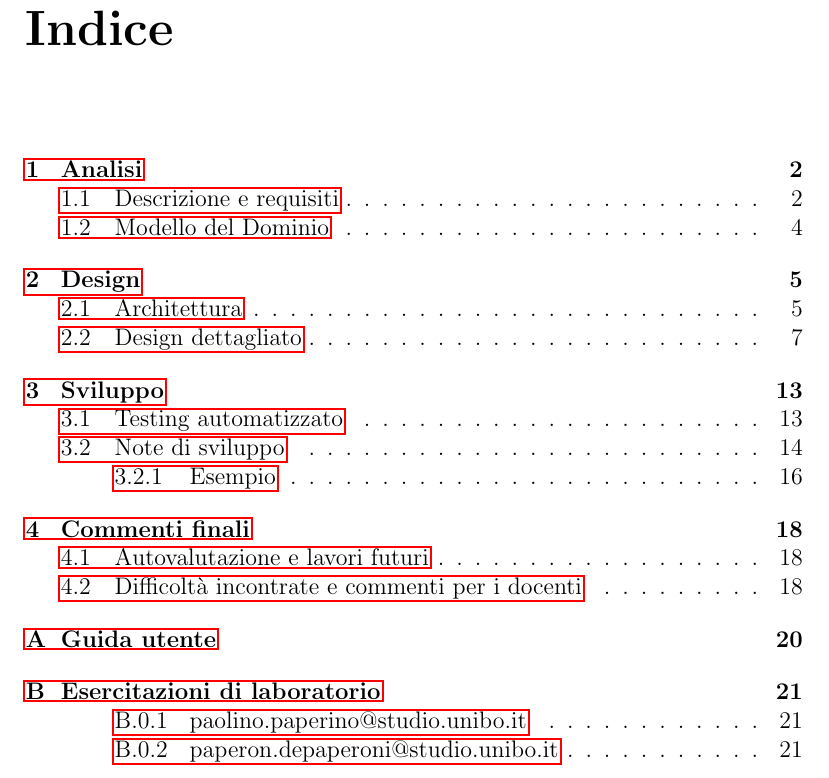
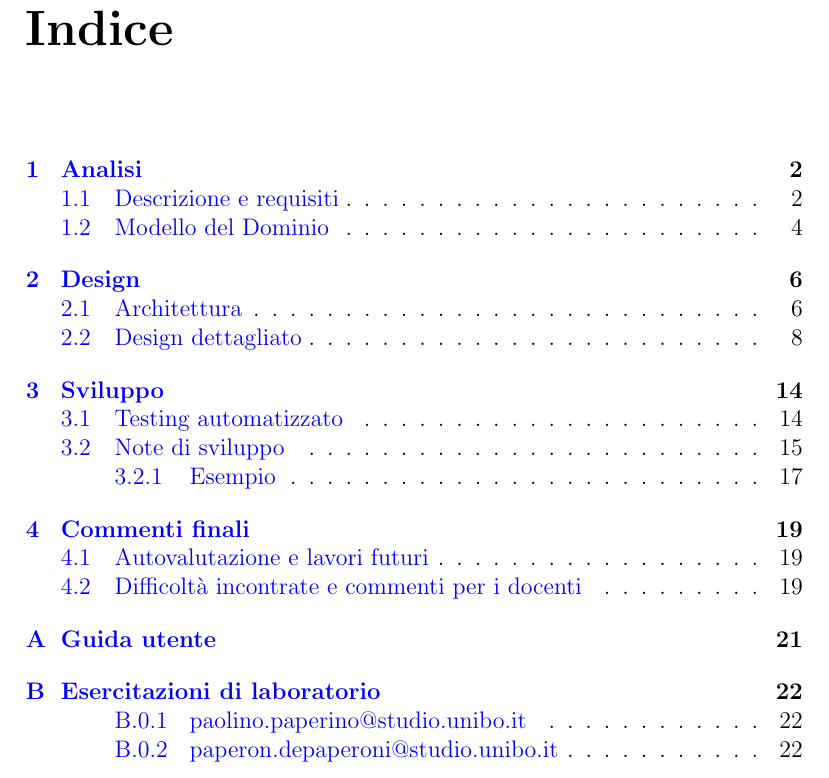
Before and after one commit to MoseBarbieri2/Relation-Crab-Inv, a LaTeX document (Relazione-Crab-Inv.tex): part of page 2 of 24 before the commit and part of page 2 of 25 after it, cut so that both start at the same text. Compiled offline with pdfLaTeX.

Commit message:
feat: added hypersetup to have cute links instead of ugly rectangles and also rendered the model image

```diff
--- a/Relazione-Crab-Inv.tex
+++ b/Relazione-Crab-Inv.tex
@@ -7,6 +7,14 @@
 \usepackage{float}
 \usepackage{xcolor}
 \usepackage{hyperref}
+\hypersetup{
+    colorlinks=true,
+    linkcolor=blue,
+    filecolor=magenta,
+    urlcolor=cyan,
+    pdftitle={PCMASTERRACEDB},
+    pdfpagemode=FullScreen,
+}
 
 % Questo commentalo se vuoi scrivere in inglese.
 \usepackage[italian]{babel}
```
Also changed, not shown: Relazione-Crab-Inv.tex (8 more changed lines).
